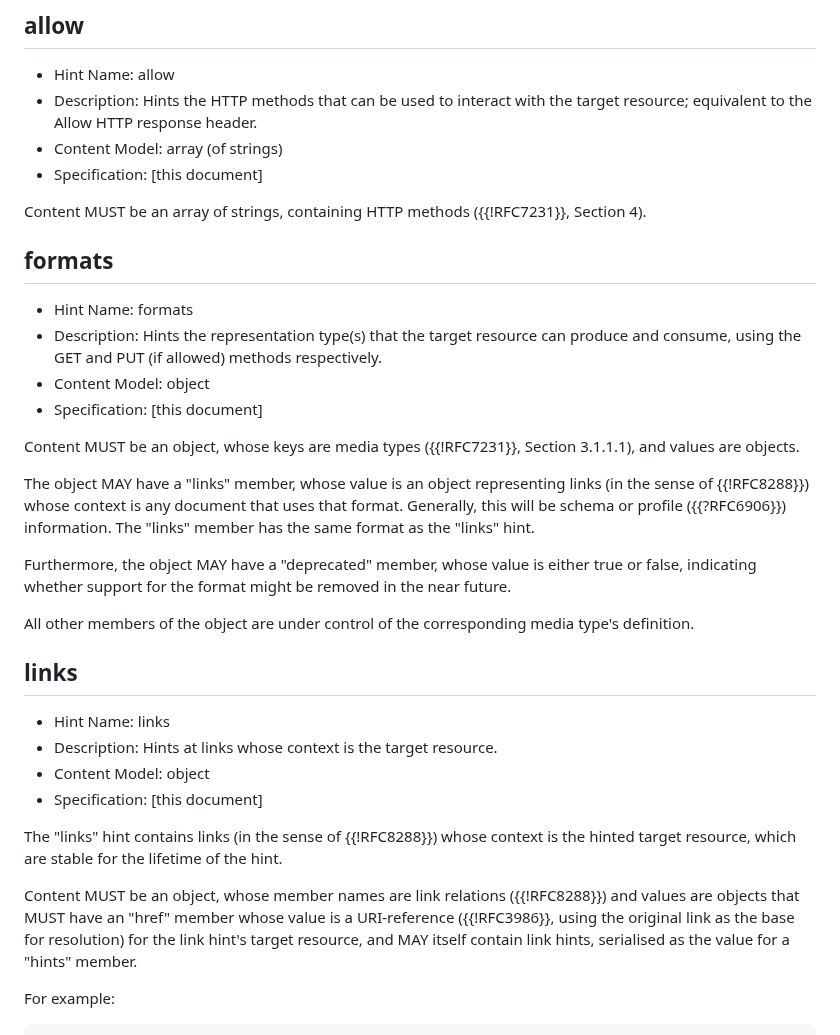
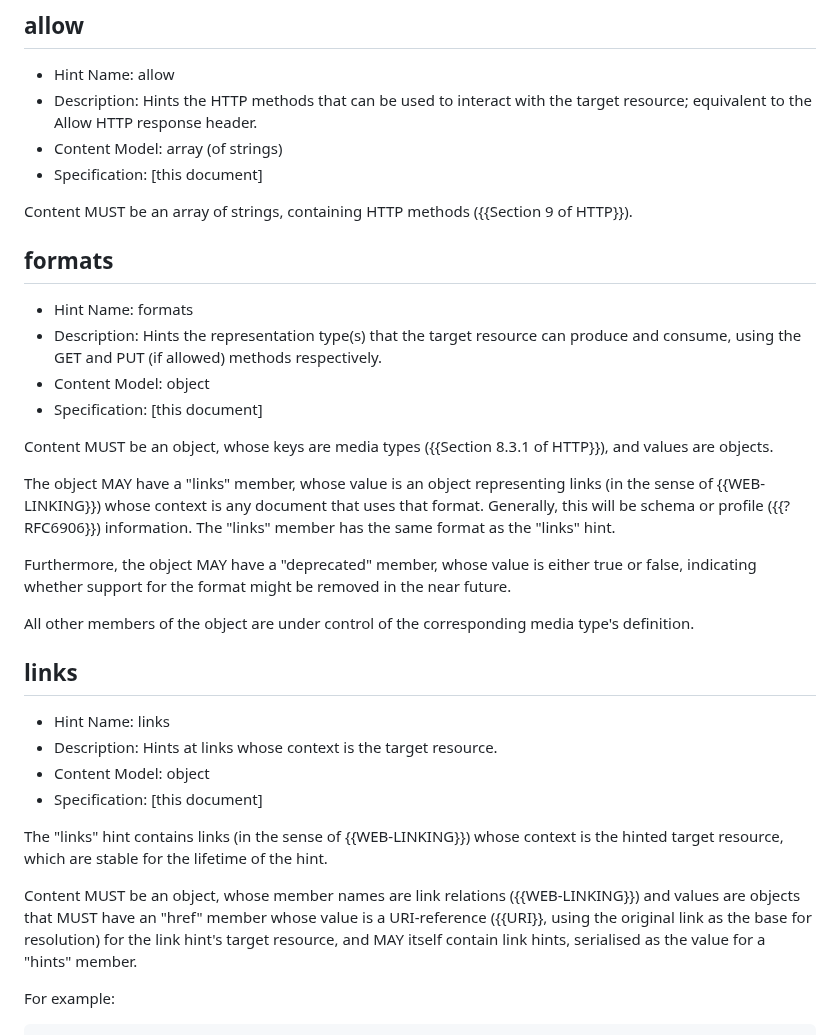
Before and after one commit to ietf-wg-httpapi/link-hint, a Markdown page: draft-ietf-httpapi-link-hint.md, the part around one of its changes. Drawn GitHub-style.

Commit message:
Update references, etc.

```diff
--- a/draft-ietf-httpapi-link-hint.md
+++ b/draft-ietf-httpapi-link-hint.md
@@ -104,7 +110,7 @@ Likewise, the information in a link hint is specific to the link it is attached
 * Content Model: array (of strings)
 * Specification: \[this document]
 
-Content MUST be an array of strings, containing HTTP methods ({{!RFC7231}}, Section 4).
+Content MUST be an array of strings, containing HTTP methods ({{Section 9 of HTTP}}).
 
 ## formats
 
@@ -113,9 +119,9 @@ Content MUST be an array of strings, containing HTTP methods ({{!RFC7231}}, Sect
 * Content Model: object
 * Specification: \[this document]
 
-Content MUST be an object, whose keys are media types ({{!RFC7231}}, Section 3.1.1.1), and values are objects.
+Content MUST be an object, whose keys are media types ({{Section 8.3.1 of HTTP}}), and values are objects.
 
-The object MAY have a "links" member, whose value is an object representing links (in the sense of {{!RFC8288}}) whose context is any document that uses that format. Generally, this will be schema or profile ({{?RFC6906}}) information. The "links" member has the same format as the "links" hint.
+The object MAY have a "links" member, whose value is an object representing links (in the sense of {{WEB-LINKING}}) whose context is any document that uses that format. Generally, this will be schema or profile ({{?RFC6906}}) information. The "links" member has the same format as the "links" hint.
 
 Furthermore, the object MAY have a "deprecated" member, whose value is either true or false, indicating whether support for the format might be removed in the near future.
 
@@ -129,9 +135,9 @@ All other members of the object are under control of the corresponding media typ
 * Content Model: object
 * Specification: \[this document]
 
-The "links" hint contains links (in the sense of {{!RFC8288}}) whose context is the hinted target resource, which are stable for the lifetime of the hint.
+The "links" hint contains links (in the sense of {{WEB-LINKING}}) whose context is the hinted target resource, which are stable for the lifetime of the hint.
 
-Content MUST be an object, whose member names are link relations ({{!RFC8288}}) and values are objects that MUST have an "href" member whose value is a URI-reference ({{!RFC3986}}, using the original link as the base for resolution) for the link hint's target resource, and MAY itself contain link hints, serialised as the value for a "hints" member.
+Content MUST be an object, whose member names are link relations ({{WEB-LINKING}}) and values are objects that MUST have an "href" member whose value is a URI-reference ({{URI}}, using the original link as the base for resolution) for the link hint's target resource, and MAY itself contain link hints, serialised as the value for a "hints" member.
 
 For example:
 
```
Also changed, not shown: other parts of draft-ietf-httpapi-link-hint.md (+27 -21 lines).
